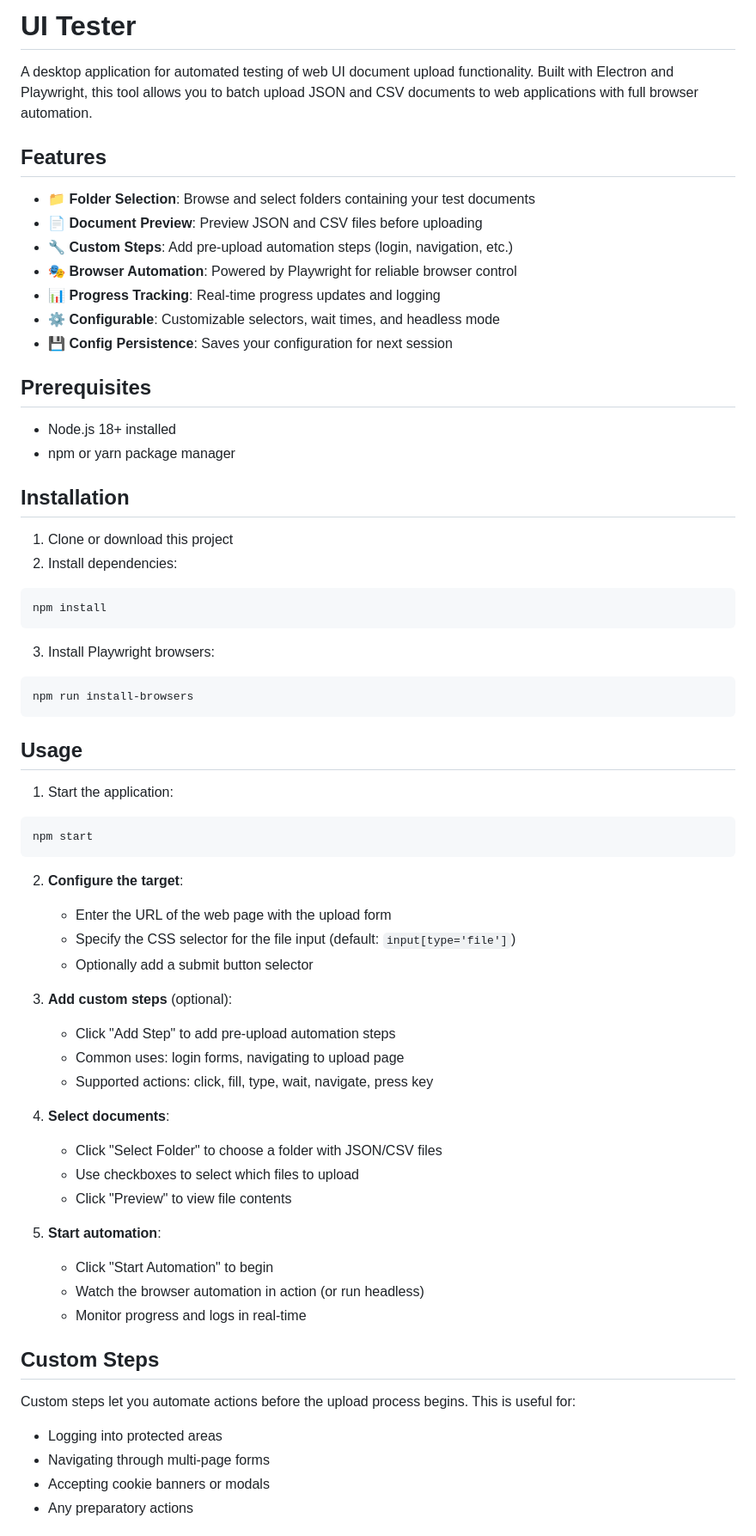
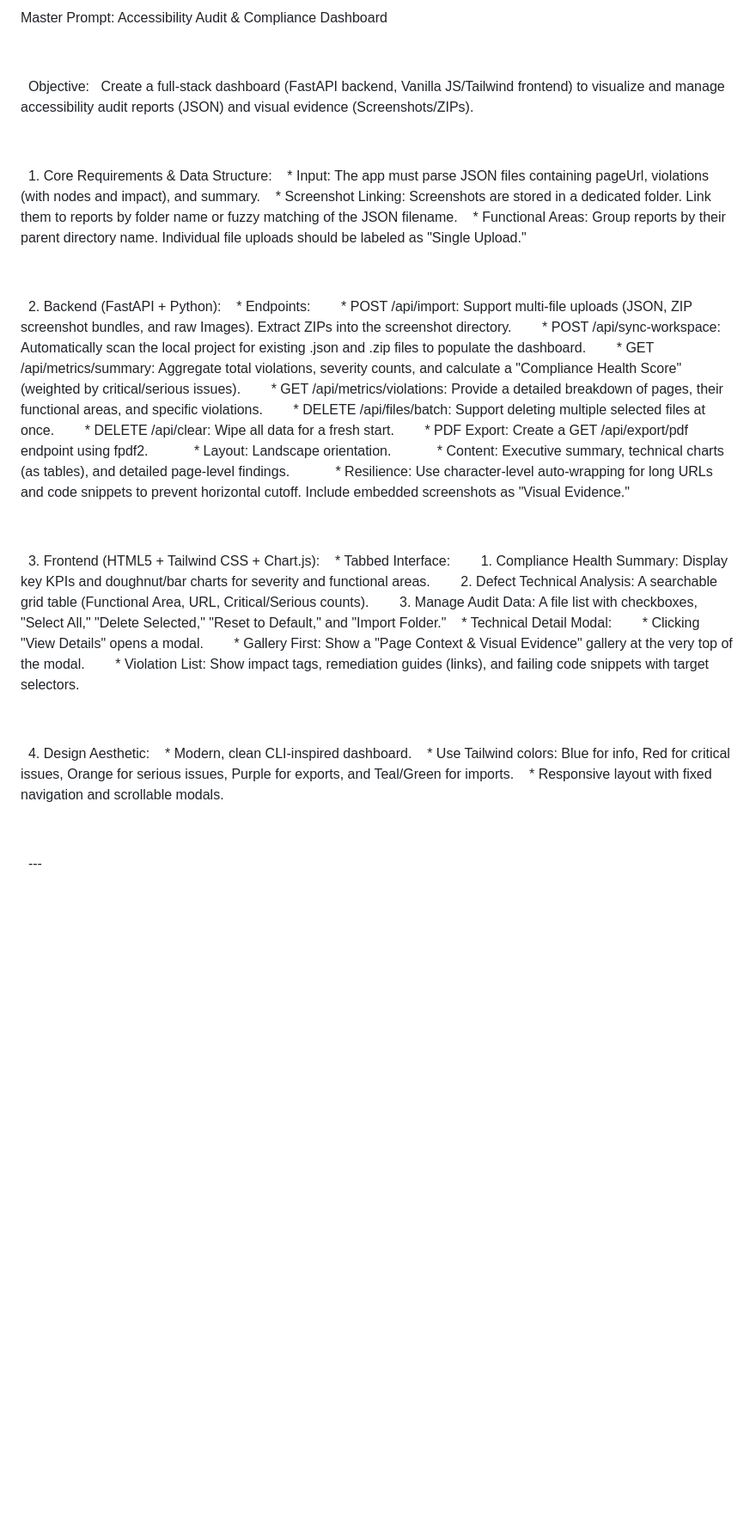
Before and after one commit to Surafal/Web_Developer, a Markdown page: README.md, the part around one of its changes. Shown at 86% size. Drawn GitHub-style; blank space fills up the shorter version.

````diff
--- a/README.md
+++ b/README.md
@@ -1,71 +1,54 @@
-# UI Tester
+Master Prompt: Accessibility Audit & Compliance Dashboard
 
-A desktop application for automated testing of web UI document upload functionality. Built with Electron and Playwright, this tool allows you to batch upload JSON and CSV documents to web applications with full browser automation.
 
-## Features
 
-- 📁 **Folder Selection**: Browse and select folders containing your test documents
-- 📄 **Document Preview**: Preview JSON and CSV files before uploading
-- 🔧 **Custom Steps**: Add pre-upload automation steps (login, navigation, etc.)
-- 🎭 **Browser Automation**: Powered by Playwright for reliable browser control
-- 📊 **Progress Tracking**: Real-time progress updates and logging
-- ⚙️ **Configurable**: Customizable selectors, wait times, and headless mode
-- 💾 **Config Persistence**: Saves your configuration for next session
+  Objective:
+  Create a full-stack dashboard (FastAPI backend, Vanilla JS/Tailwind frontend) to visualize and manage accessibility audit reports (JSON) and visual evidence (Screenshots/ZIPs).
 
-## Prerequisites
 
-- Node.js 18+ installed
-- npm or yarn package manager
 
-## Installation
+  1. Core Requirements & Data Structure:
+   * Input: The app must parse JSON files containing pageUrl, violations (with nodes and impact), and summary.
+   * Screenshot Linking: Screenshots are stored in a dedicated folder. Link them to reports by folder name or fuzzy matching of the JSON filename.
+   * Functional Areas: Group reports by their parent directory name. Individual file uploads should be labeled as "Single Upload."
 
-1. Clone or download this project
-2. Install dependencies:
 
-```bash
-npm install
-```
 
-3. Install Playwright browsers:
+  2. Backend (FastAPI + Python):
+   * Endpoints:
+       * POST /api/import: Support multi-file uploads (JSON, ZIP screenshot bundles, and raw Images). Extract ZIPs into the screenshot directory.
+       * POST /api/sync-workspace: Automatically scan the local project for existing .json and .zip files to populate the dashboard.
+       * GET /api/metrics/summary: Aggregate total violations, severity counts, and calculate a "Compliance Health Score" (weighted by critical/serious issues).
+       * GET /api/metrics/violations: Provide a detailed breakdown of pages, their functional areas, and specific violations.
+       * DELETE /api/files/batch: Support deleting multiple selected files at once.
+       * DELETE /api/clear: Wipe all data for a fresh start.
+       * PDF Export: Create a GET /api/export/pdf endpoint using fpdf2.
+           * Layout: Landscape orientation.
+           * Content: Executive summary, technical charts (as tables), and detailed page-level findings.
+           * Resilience: Use character-level auto-wrapping for long URLs and code snippets to prevent horizontal cutoff. Include embedded screenshots as "Visual Evidence."
 
-```bash
-npm run install-browsers
-```
 
-## Usage
 
-1. Start the application:
+  3. Frontend (HTML5 + Tailwind CSS + Chart.js):
+   * Tabbed Interface:
+       1. Compliance Health Summary: Display key KPIs and doughnut/bar charts for severity and functional areas.
+       2. Defect Technical Analysis: A searchable grid table (Functional Area, URL, Critical/Serious counts).
+       3. Manage Audit Data: A file list with checkboxes, "Select All," "Delete Selected," "Reset to Default," and "Import Folder."
+   * Technical Detail Modal:
+       * Clicking "View Details" opens a modal.
+       * Gallery First: Show a "Page Context & Visual Evidence" gallery at the very top of the modal.
+       * Violation List: Show impact tags, remediation guides (links), and failing code snippets with target selectors.
 
-```bash
-npm start
-```
 
-2. **Configure the target**:
-   - Enter the URL of the web page with the upload form
-   - Specify the CSS selector for the file input (default: `input[type='file']`)
-   - Optionally add a submit button selector
 
-3. **Add custom steps** (optional):
-   - Click "Add Step" to add pre-upload automation steps
-   - Common uses: login forms, navigating to upload page
-   - Supported actions: click, fill, type, wait, navigate, press key
+  4. Design Aesthetic:
+   * Modern, clean CLI-inspired dashboard.
+   * Use Tailwind colors: Blue for info, Red for critical issues, Orange for serious issues, Purple for exports, and Teal/Green for imports.
+   * Responsive layout with fixed navigation and scrollable modals.
 
-4. **Select documents**:
-   - Click "Select Folder" to choose a folder with JSON/CSV files
-   - Use checkboxes to select which files to upload
-   - Click "Preview" to view file contents
 
-5. **Start automation**:
-   - Click "Start Automation" to begin
-   - Watch the browser automation in action (or run headless)
-   - Monitor progress and logs in real-time
 
-## Custom Steps
+  ---
 
-Custom steps let you automate actions before the upload process begins. This is useful for:
 
-- Logging into protected areas
-- Navigating through multi-page forms
-- Accepting cookie banners or modals
-- Any preparatory actions
 
````
Also changed, not shown: other parts of README.md (+7 -64 lines).
